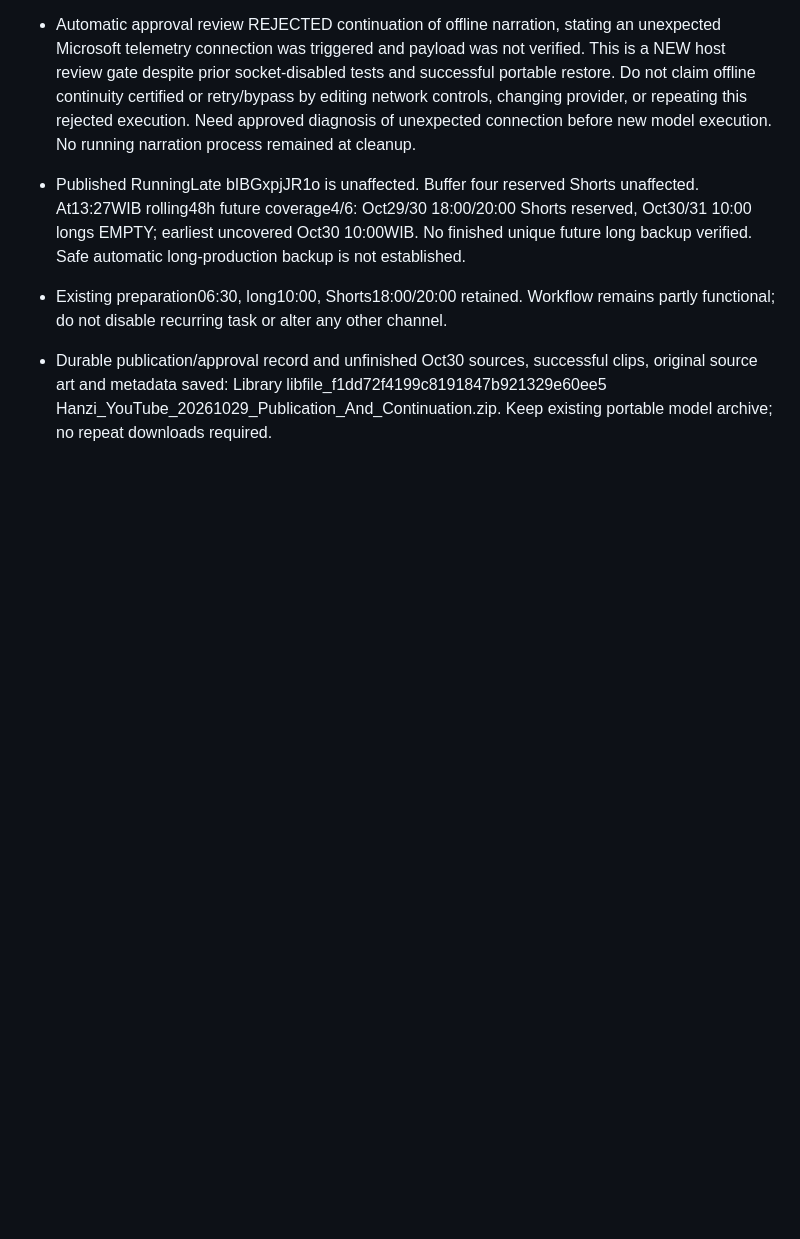
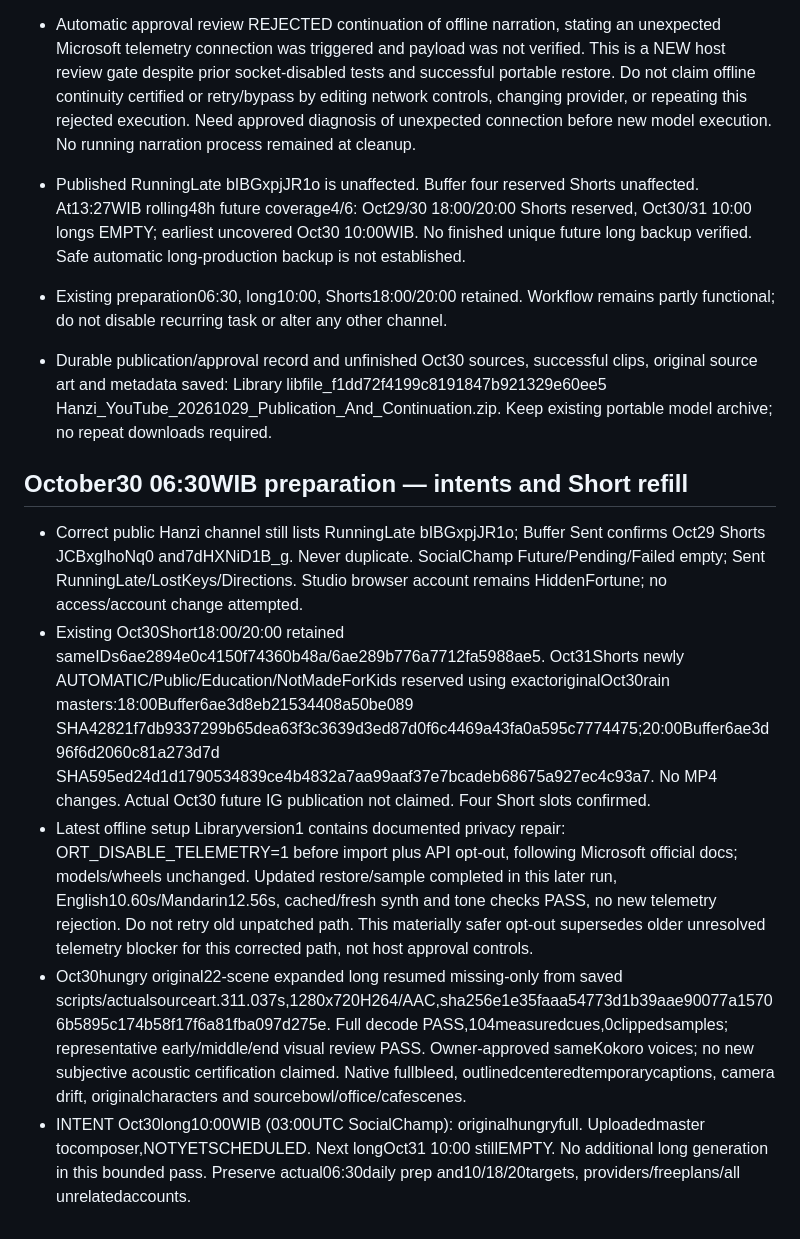
Before and after one commit to xavierff/hanziscreen-support, a Markdown page: media/campaign/hanzi-topic-calendar.md, the part around the change. Drawn GitHub-style; blank space fills up the shorter version.

Commit message:
Record October30 source QA and confirmed rain Short reservations

```diff
--- a/media/campaign/hanzi-topic-calendar.md
+++ b/media/campaign/hanzi-topic-calendar.md
@@ -163,3 +163,11 @@ This section supersedes historical Hanzi YouTube publisher/preparation notes onl
 - Existing preparation06:30, long10:00, Shorts18:00/20:00 retained. Workflow remains partly functional; do not disable recurring task or alter any other channel.
 
 - Durable publication/approval record and unfinished Oct30 sources, successful clips, original source art and metadata saved: Library libfile_f1dd72f4199c8191847b921329e60ee5 Hanzi_YouTube_20261029_Publication_And_Continuation.zip. Keep existing portable model archive; no repeat downloads required.
+
+
+## October30 06:30WIB preparation — intents and Short refill
+- Correct public Hanzi channel still lists RunningLate bIBGxpjJR1o; Buffer Sent confirms Oct29 Shorts JCBxglhoNq0 and7dHXNiD1B_g. Never duplicate. SocialChamp Future/Pending/Failed empty; Sent RunningLate/LostKeys/Directions. Studio browser account remains HiddenFortune; no access/account change attempted.
+- Existing Oct30Short18:00/20:00 retained sameIDs6ae2894e0c4150f74360b48a/6ae289b776a7712fa5988ae5. Oct31Shorts newly AUTOMATIC/Public/Education/NotMadeForKids reserved using exactoriginalOct30rain masters:18:00Buffer6ae3d8eb21534408a50be089 SHA42821f7db9337299b65dea63f3c3639d3ed87d0f6c4469a43fa0a595c7774475;20:00Buffer6ae3d96f6d2060c81a273d7d SHA595ed24d1d1790534839ce4b4832a7aa99aaf37e7bcadeb68675a927ec4c93a7. No MP4 changes. Actual Oct30 future IG publication not claimed. Four Short slots confirmed.
+- Latest offline setup Libraryversion1 contains documented privacy repair: ORT_DISABLE_TELEMETRY=1 before import plus API opt-out, following Microsoft official docs; models/wheels unchanged. Updated restore/sample completed in this later run, English10.60s/Mandarin12.56s, cached/fresh synth and tone checks PASS, no new telemetry rejection. Do not retry old unpatched path. This materially safer opt-out supersedes older unresolved telemetry blocker for this corrected path, not host approval controls.
+- Oct30hungry original22-scene expanded long resumed missing-only from saved scripts/actualsourceart.311.037s,1280x720H264/AAC,sha256e1e35faaa54773d1b39aae90077a15706b5895c174b58f17f6a81fba097d275e. Full decode PASS,104measuredcues,0clippedsamples; representative early/middle/end visual review PASS. Owner-approved sameKokoro voices; no new subjective acoustic certification claimed. Native fullbleed, outlinedcenteredtemporarycaptions, camera drift, originalcharacters and sourcebowl/office/cafescenes.
+- INTENT Oct30long10:00WIB (03:00UTC SocialChamp): originalhungryfull. Uploadedmaster tocomposer,NOTYETSCHEDULED. Next longOct31 10:00 stillEMPTY. No additional long generation in this bounded pass. Preserve actual06:30daily prep and10/18/20targets, providers/freeplans/all unrelatedaccounts.
```
